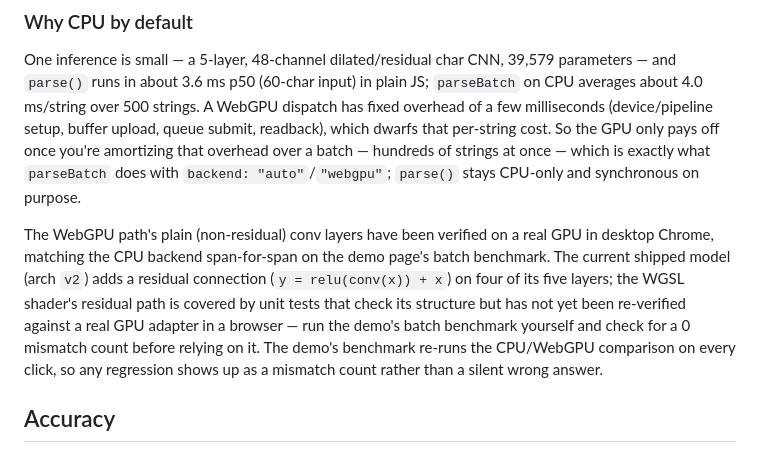
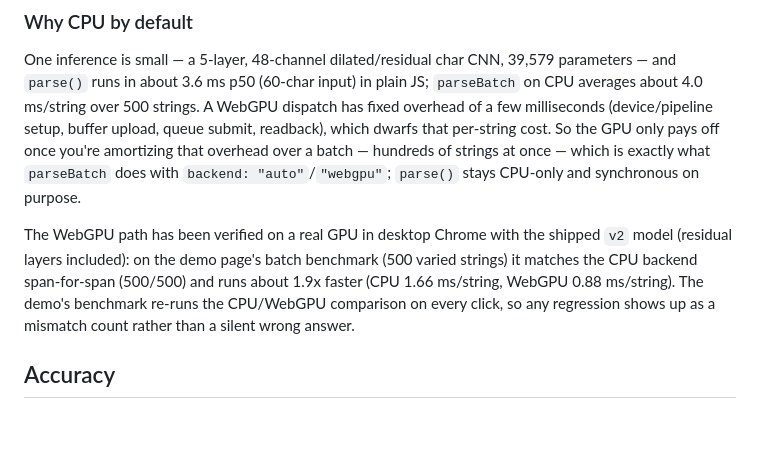
Before and after one commit to athrvk/gpu-sankhya, a Markdown page: README.md, the part around the change. Drawn GitHub-style; blank space fills up the shorter version.

Commit message:
README: WebGPU verified on a real GPU with the v2 model (500/500 match, 1.9x)

```diff
--- a/README.md
+++ b/README.md
@@ -180,16 +180,13 @@ amortizing that overhead over a batch — hundreds of strings at once —
 which is exactly what `parseBatch` does with `backend: "auto"`/`"webgpu"`;
 `parse()` stays CPU-only and synchronous on purpose.
 
-The WebGPU path's plain (non-residual) conv layers have been verified on
-a real GPU in desktop Chrome, matching the CPU backend span-for-span on
-the demo page's batch benchmark. The current shipped model (arch `v2`)
-adds a residual connection (`y = relu(conv(x)) + x`) on four of its five
-layers; the WGSL shader's residual path is covered by unit tests that
-check its structure but has not yet been re-verified against a real GPU
-adapter in a browser — run the demo's batch benchmark yourself and check
-for a 0 mismatch count before relying on it. The demo's benchmark re-runs
-the CPU/WebGPU comparison on every click, so any regression shows up as a
-mismatch count rather than a silent wrong answer.
+The WebGPU path has been verified on a real GPU in desktop Chrome with
+the shipped `v2` model (residual layers included): on the demo page's
+batch benchmark (500 varied strings) it matches the CPU backend
+span-for-span (500/500) and runs about 1.9x faster (CPU 1.66 ms/string,
+WebGPU 0.88 ms/string). The demo's benchmark re-runs the CPU/WebGPU
+comparison on every click, so any regression shows up as a mismatch
+count rather than a silent wrong answer.
 
 ## Accuracy
 
```
